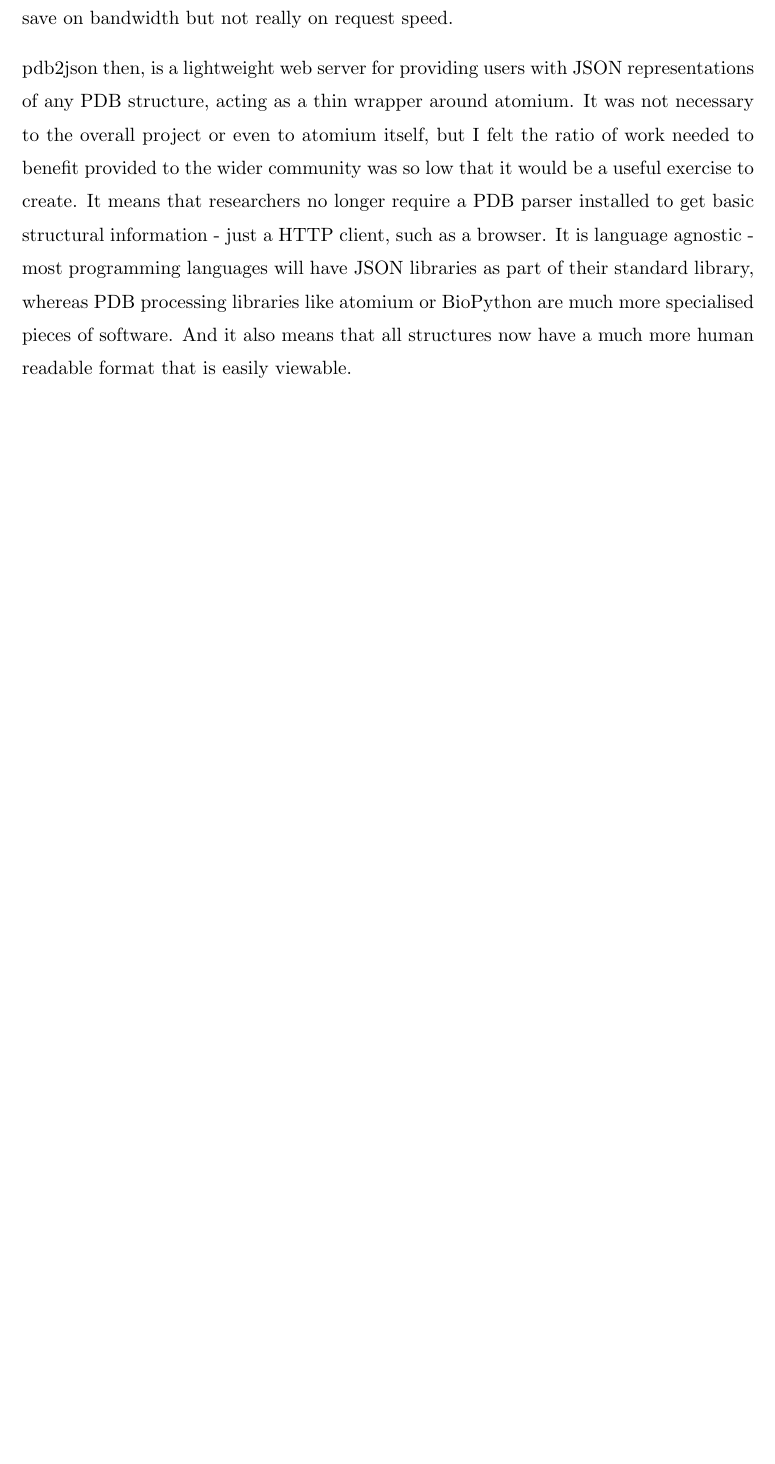
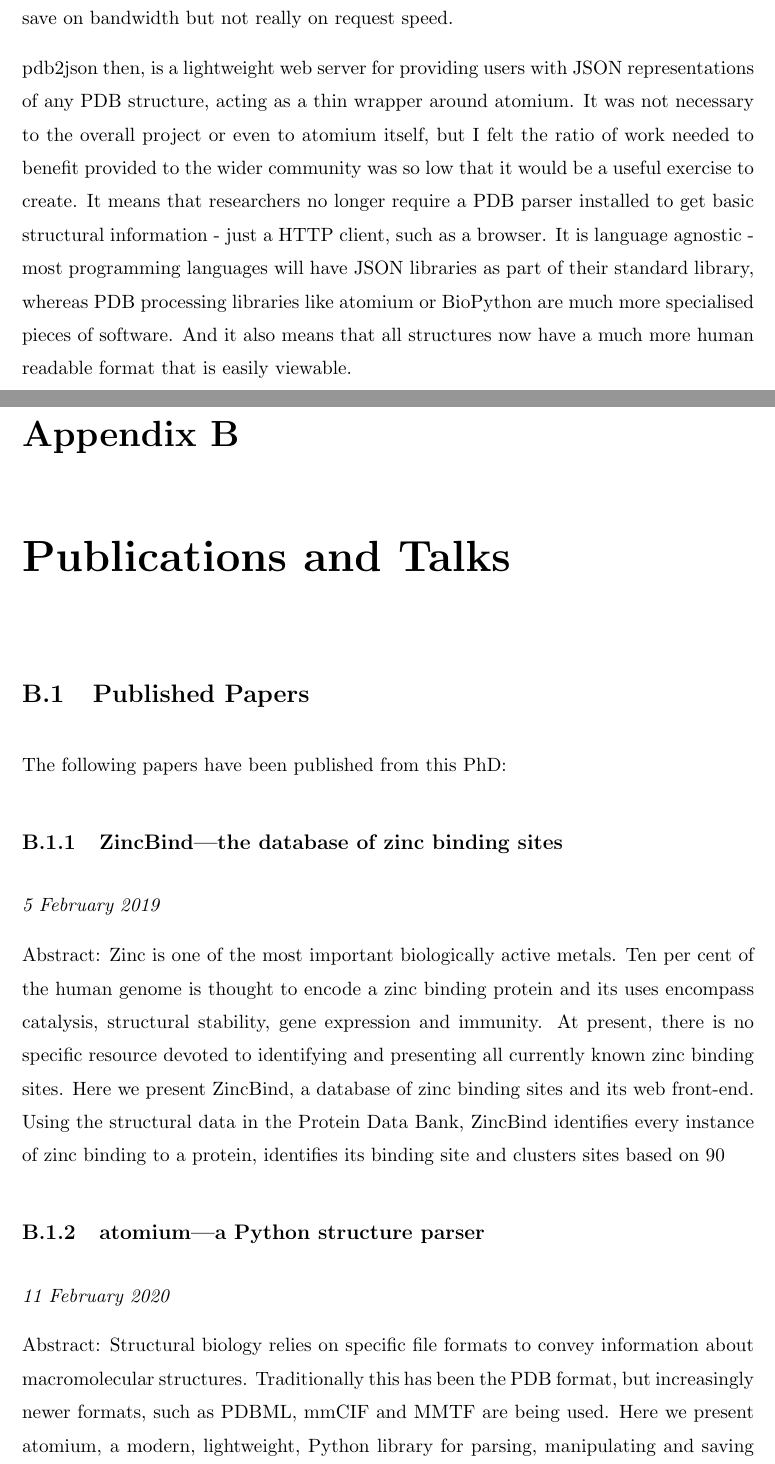
Before and after one commit to samirelanduk/PhD-Thesis, a LaTeX thesis (Thesis.tex, which reads Appendix_B.tex): part of page 99 of 110 before the commit and two parts of pages 100 and 101 of 114 after it, the two joined at a grey line, cut so that both start at the same text, the shorter picture padded with empty space. Compiled offline with pdfLaTeX.

Commit message:
Add Appendix B

```diff
--- /dev/null
+++ b/Appendix_B.tex
@@ -0,0 +1,32 @@
+%%%% MACRO DEFINITION %%%%
+% if any ...
+
+
+%%%%%%%%%%%%%%%%%%%%%%%%%%%%%%%%%%%%%%%%%%%%%%%%%%%%%%%%%%%%%%%%%%%%%%%%%%%%%%%%%%%%%%%%%%%%%%%%%%%%%%%%%%%%%%%%%%%%%
+%													BEGIN
+%%%%%%%%%%%%%%%%%%%%%%%%%%%%%%%%%%%%%%%%%%%%%%%%%%%%%%%%%%%%%%%%%%%%%%%%%%%%%%%%%%%%%%%%%%%%%%%%%%%%%%%%%%%%%%%%%%%%%
+
+
+\chapter{Publications and Talks} % Write in your own chapter title
+\lhead{Appendix. \emph{B}} % Write in your own chapter title to set the page header
+
+%TC:macro \note [ignore]
+
+% write your code here
+
+\section{Published Papers}
+
+The following papers have been published from this PhD:
+
+\subsection{ZincBind—the database of zinc binding sites}
+
+\emph{5 February 2019}
+
+Abstract: Zinc is one of the most important biologically active metals. Ten per cent of the human genome is thought to encode a zinc binding protein and its uses encompass catalysis, structural stability, gene expression and immunity. At present, there is no specific resource devoted to identifying and presenting all currently known zinc binding sites. Here we present ZincBind, a database of zinc binding sites and its web front-end. Using the structural data in the Protein Data Bank, ZincBind identifies every instance of zinc binding to a protein, identifies its binding site and clusters sites based on 90% sequence identity. There are currently 24 992 binding sites, clustered into 7489 unique sites. The data are available over the web where they can be browsed and downloaded, and via a REST API. ZincBind is regularly updated and will continue to be updated with new data and features.
+
+
+\subsection{atomium—a Python structure parser}
+
+\emph{11 February 2020}
+
+Abstract: Structural biology relies on specific file formats to convey information about macromolecular structures. Traditionally this has been the PDB format, but increasingly newer formats, such as PDBML, mmCIF and MMTF are being used. Here we present atomium, a modern, lightweight, Python library for parsing, manipulating and saving PDB, mmCIF and MMTF file formats. In addition, we provide a web service, pdb2json, which uses atomium to give a consistent JSON representation to the entire Protein Data Bank. atomium is implemented in Python and its performance is equivalent to the existing library BioPython. However, it has significant advantages in features and API design. atomium is available from atomium.bioinf.org.uk and pdb2json can be accessed at pdb2json.bioinf.org.uk.
```
Also changed, not shown: Thesis.tex (+1 -0 lines), Appendix_B.tex (24 more changed lines).
